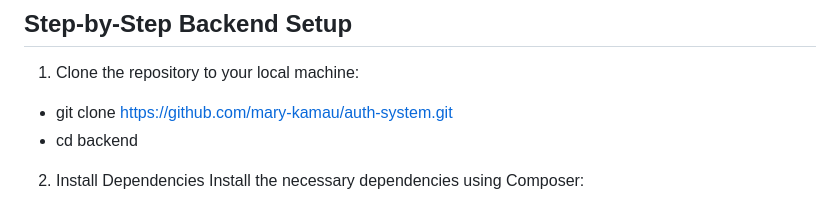
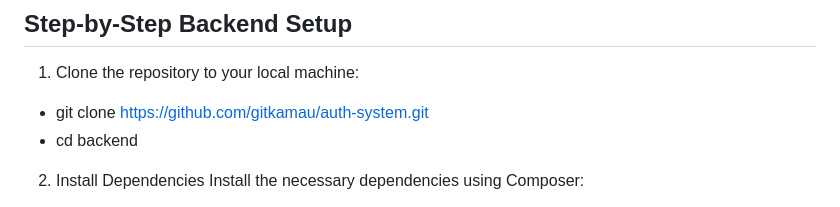
Before and after one commit to gitkamau/auth-system, a Markdown page: README.md, the part around the change. Rendered like a GitHub page.

```diff
--- a/README.md
+++ b/README.md
@@ -26,7 +26,7 @@ Prerequisites
 
 ## Step-by-Step Backend Setup
 1. Clone the repository to your local machine:
-- git clone https://github.com/mary-kamau/auth-system.git
+- git clone https://github.com/gitkamau/auth-system.git
 - cd backend
 
 2. Install Dependencies
```
